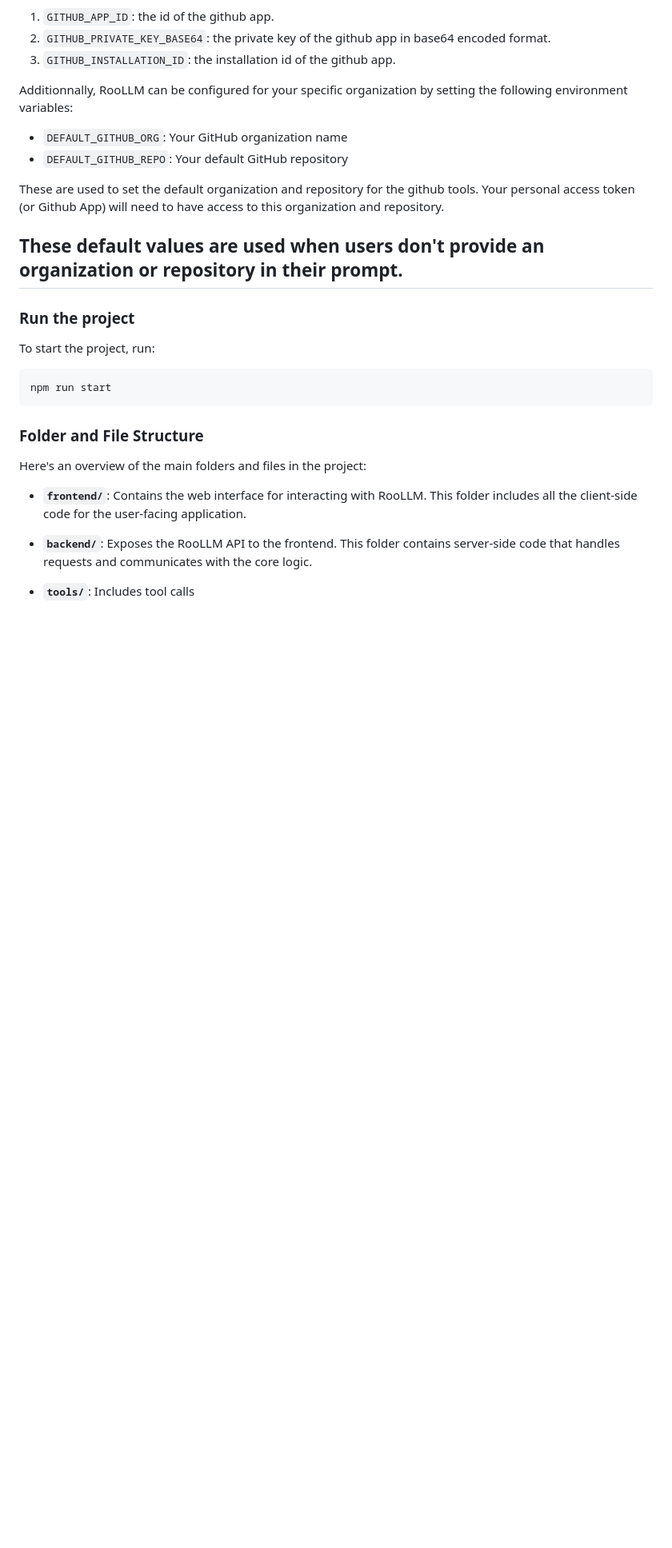
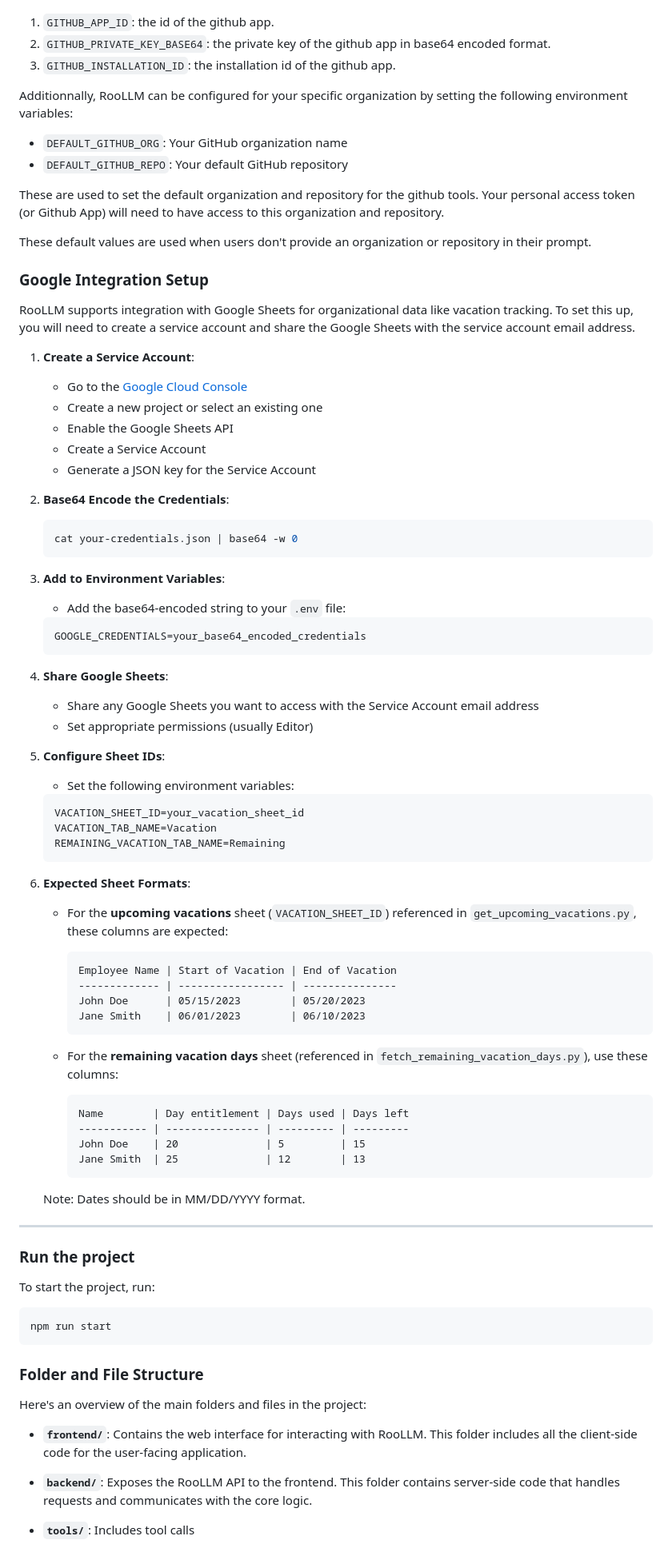
Before and after one commit to hyphacoop/RooLLM, a Markdown page: README.md, the part around the change. Shown at 80% size. Drawn GitHub-style; blank space fills up the shorter version.

Commit message:
Add Google Sheets integration setup instructions to README

````diff
--- a/README.md
+++ b/README.md
@@ -94,6 +94,61 @@ Additionnally, RooLLM can be configured for your specific organization by settin
 These are used to set the default organization and repository for the github tools. Your personal access token (or Github App) will need to have access to this organization and repository.
 
 These default values are used when users don't provide an organization or repository in their prompt.
+
+### Google Integration Setup
+
+RooLLM supports integration with Google Sheets for organizational data like vacation tracking. To set this up, you will need to create a service account and share the Google Sheets with the service account email address.
+
+
+1. **Create a Service Account**:
+   - Go to the [Google Cloud Console](https://console.cloud.google.com/)
+   - Create a new project or select an existing one
+   - Enable the Google Sheets API
+   - Create a Service Account
+   - Generate a JSON key for the Service Account
+
+2. **Base64 Encode the Credentials**:
+   ```bash
+   cat your-credentials.json | base64 -w 0
+   ```
+
+3. **Add to Environment Variables**:
+   - Add the base64-encoded string to your `.env` file:
+   ```
+   GOOGLE_CREDENTIALS=your_base64_encoded_credentials
+   ```
+
+4. **Share Google Sheets**:
+   - Share any Google Sheets you want to access with the Service Account email address
+   - Set appropriate permissions (usually Editor)
+
+5. **Configure Sheet IDs**:
+   - Set the following environment variables:
+   ```
+   VACATION_SHEET_ID=your_vacation_sheet_id
+   VACATION_TAB_NAME=Vacation
+   REMAINING_VACATION_TAB_NAME=Remaining
+   ```
+
+6. **Expected Sheet Formats**:
+   - For the **upcoming vacations** sheet (`VACATION_SHEET_ID`) referenced in `get_upcoming_vacations.py`, these columns are expected:
+     ```
+     Employee Name | Start of Vacation | End of Vacation
+     ------------- | ----------------- | ---------------
+     John Doe      | 05/15/2023        | 05/20/2023
+     Jane Smith    | 06/01/2023        | 06/10/2023
+     ```
+
+   - For the **remaining vacation days** sheet (referenced in `fetch_remaining_vacation_days.py`), use these columns:
+     ```
+     Name        | Day entitlement | Days used | Days left
+     ----------- | --------------- | --------- | ---------
+     John Doe    | 20              | 5         | 15
+     Jane Smith  | 25              | 12        | 13
+     ```
+
+   Note: Dates should be in MM/DD/YYYY format.
+
 ---
 
 ### Run the project
````
